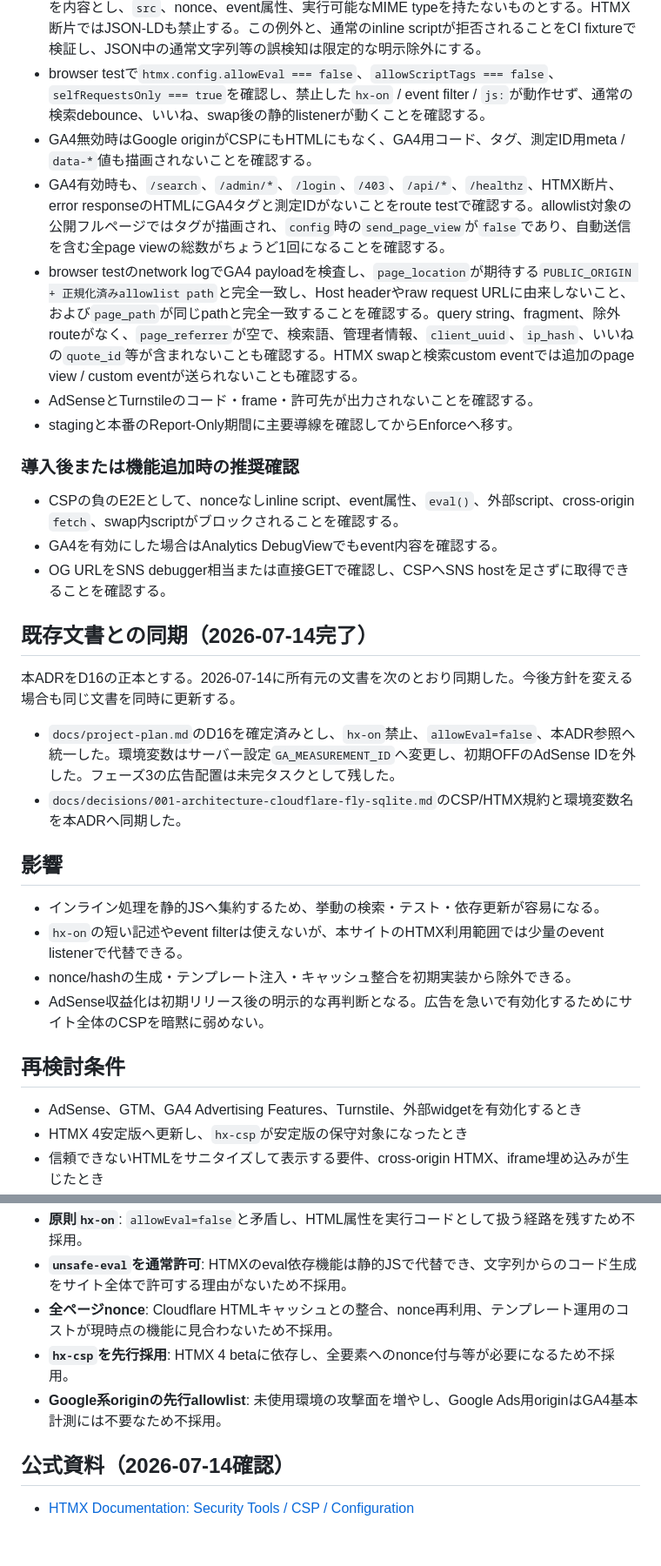
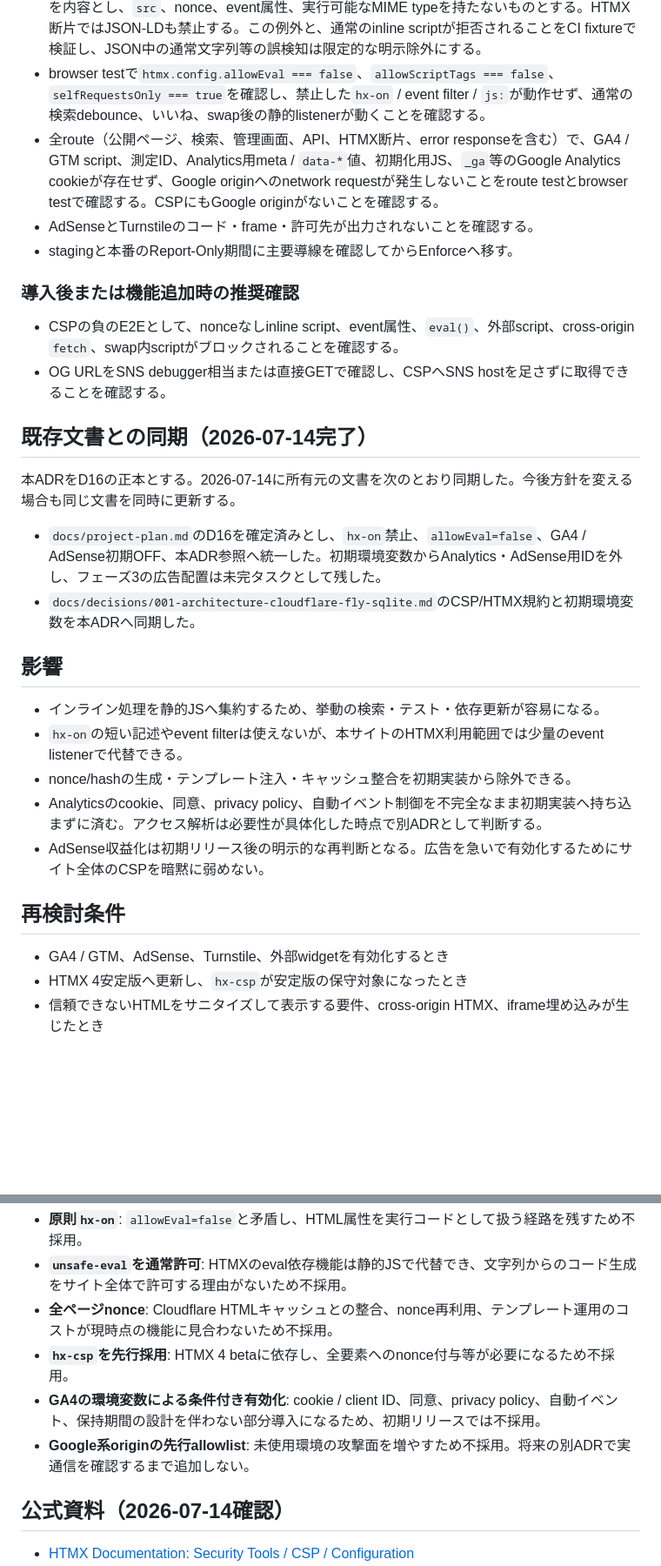
Before and after one commit to katamuki/meigen-fly, a Markdown page: docs/decisions/016-csp-htmx-rules.md, 2 parts joined by grey strips. Shown at 87% size. GitHub-like rendering; blank space fills up the shorter version.

```diff
--- a/docs/decisions/016-csp-htmx-rules.md
+++ b/docs/decisions/016-csp-htmx-rules.md
@@ -155,35 +135,33 @@ Report-OnlyはHTTPヘッダーで配信する（metaでは配信できない）
 - 全HTMLレスポンスで環境に対応したCSPヘッダーが1つだけ返り、HTMX断片・error responseにも基本ポリシーが付くことをテストする。画像等の非HTMLレスポンスへ同じHTMLポリシーを無意味に複製しない。
 - template / static sourceを検査し、`hx-on`、イベントフィルタ、`hx-vals` / `hx-headers`の`js:` / `javascript:`、実行可能なインラインscript、DOMイベント属性、`javascript:` URL、HTMX断片内scriptを検出したらCIを失敗させる。唯一のinline `script`例外は、完全HTML文書内の`<script type="application/ld+json">`で、安全なJSON serializerを通した構造化データだけを内容とし、`src`、nonce、event属性、実行可能なMIME typeを持たないものとする。HTMX断片ではJSON-LDも禁止する。この例外と、通常のinline scriptが拒否されることをCI fixtureで検証し、JSON中の通常文字列等の誤検知は限定的な明示除外にする。
 - browser testで`htmx.config.allowEval === false`、`allowScriptTags === false`、`selfRequestsOnly === true`を確認し、禁止した`hx-on` / event filter / `js:`が動作せず、通常の検索debounce、いいね、swap後の静的listenerが動くことを確認する。
-- GA4無効時はGoogle originがCSPにもHTMLにもなく、GA4用コード、タグ、測定ID用meta / `data-*`値も描画されないことを確認する。
-- GA4有効時も、`/search`、`/admin/*`、`/login`、`/403`、`/api/*`、`/healthz`、HTMX断片、error responseのHTMLにGA4タグと測定IDがないことをroute testで確認する。allowlist対象の公開フルページではタグが描画され、`config`時の`send_page_view`が`false`であり、自動送信を含む全page viewの総数がちょうど1回になることを確認する。
-- browser testのnetwork logでGA4 payloadを検査し、`page_location`が期待する`PUBLIC_ORIGIN + 正規化済みallowlist path`と完全一致し、Host headerやraw request URLに由来しないこと、および`page_path`が同じpathと完全一致することを確認する。query string、fragment、除外routeがなく、`page_referrer`が空で、検索語、管理者情報、`client_uuid`、`ip_hash`、いいねの`quote_id`等が含まれないことも確認する。HTMX swapと検索custom eventでは追加のpage view / custom eventが送られないことも確認する。
+- 全route（公開ページ、検索、管理画面、API、HTMX断片、error responseを含む）で、GA4 / GTM script、測定ID、Analytics用meta / `data-*`値、初期化用JS、`_ga`等のGoogle Analytics cookieが存在せず、Google originへのnetwork requestが発生しないことをroute testとbrowser testで確認する。CSPにもGoogle originがないことを確認する。
 - AdSenseとTurnstileのコード・frame・許可先が出力されないことを確認する。
 - stagingと本番のReport-Only期間に主要導線を確認してからEnforceへ移す。
 
 ### 導入後または機能追加時の推奨確認
 
 - CSPの負のE2Eとして、nonceなしinline script、event属性、`eval()`、外部script、cross-origin `fetch`、swap内scriptがブロックされることを確認する。
-- GA4を有効にした場合はAnalytics DebugViewでもevent内容を確認する。
 - OG URLをSNS debugger相当または直接GETで確認し、CSPへSNS hostを足さずに取得できることを確認する。
 
 ## 既存文書との同期（2026-07-14完了）
 
 本ADRをD16の正本とする。2026-07-14に所有元の文書を次のとおり同期した。今後方針を変える場合も同じ文書を同時に更新する。
 
-- `docs/project-plan.md`のD16を確定済みとし、`hx-on`禁止、`allowEval=false`、本ADR参照へ統一した。環境変数はサーバー設定`GA_MEASUREMENT_ID`へ変更し、初期OFFのAdSense IDを外した。フェーズ3の広告配置は未完タスクとして残した。
-- `docs/decisions/001-architecture-cloudflare-fly-sqlite.md`のCSP/HTMX規約と環境変数名を本ADRへ同期した。
+- `docs/project-plan.md`のD16を確定済みとし、`hx-on`禁止、`allowEval=false`、GA4 / AdSense初期OFF、本ADR参照へ統一した。初期環境変数からAnalytics・AdSense用IDを外し、フェーズ3の広告配置は未完タスクとして残した。
+- `docs/decisions/001-architecture-cloudflare-fly-sqlite.md`のCSP/HTMX規約と初期環境変数を本ADRへ同期した。
 
 ## 影響
 
 - インライン処理を静的JSへ集約するため、挙動の検索・テスト・依存更新が容易になる。
 - `hx-on`の短い記述やevent filterは使えないが、本サイトのHTMX利用範囲では少量のevent listenerで代替できる。
 - nonce/hashの生成・テンプレート注入・キャッシュ整合を初期実装から除外できる。
+- Analyticsのcookie、同意、privacy policy、自動イベント制御を不完全なまま初期実装へ持ち込まずに済む。アクセス解析は必要性が具体化した時点で別ADRとして判断する。
 - AdSense収益化は初期リリース後の明示的な再判断となる。広告を急いで有効化するためにサイト全体のCSPを暗黙に弱めない。
 
 ## 再検討条件
 
-- AdSense、GTM、GA4 Advertising Features、Turnstile、外部widgetを有効化するとき
+- GA4 / GTM、AdSense、Turnstile、外部widgetを有効化するとき
 - HTMX 4安定版へ更新し、`hx-csp`が安定版の保守対象になったとき
 - 信頼できないHTMLをサニタイズして表示する要件、cross-origin HTMX、iframe埋め込みが生じたとき
 - CSP違反で基本機能が維持できず、静的JSへの移動では解決できないとき
@@ -195,7 +173,8 @@ Report-OnlyはHTTPヘッダーで配信する（metaでは配信できない）
 - **`unsafe-eval`を通常許可**: HTMXのeval依存機能は静的JSで代替でき、文字列からのコード生成をサイト全体で許可する理由がないため不採用。
 - **全ページnonce**: Cloudflare HTMLキャッシュとの整合、nonce再利用、テンプレート運用のコストが現時点の機能に見合わないため不採用。
 - **`hx-csp`を先行採用**: HTMX 4 betaに依存し、全要素へのnonce付与等が必要になるため不採用。
-- **Google系originの先行allowlist**: 未使用環境の攻撃面を増やし、Google Ads用originはGA4基本計測には不要なため不採用。
+- **GA4の環境変数による条件付き有効化**: cookie / client ID、同意、privacy policy、自動イベント、保持期間の設計を伴わない部分導入になるため、初期リリースでは不採用。
+- **Google系originの先行allowlist**: 未使用環境の攻撃面を増やすため不採用。将来の別ADRで実通信を確認するまで追加しない。
 
 ## 公式資料（2026-07-14確認）
 
```
Also changed, not shown: other parts of docs/decisions/016-csp-htmx-rules.md (+14 -34 lines), docs/decisions/001-architecture-cloudflare-fly-sqlite.md (+1 -2 lines), docs/project-plan.md (+1 -2 lines).
